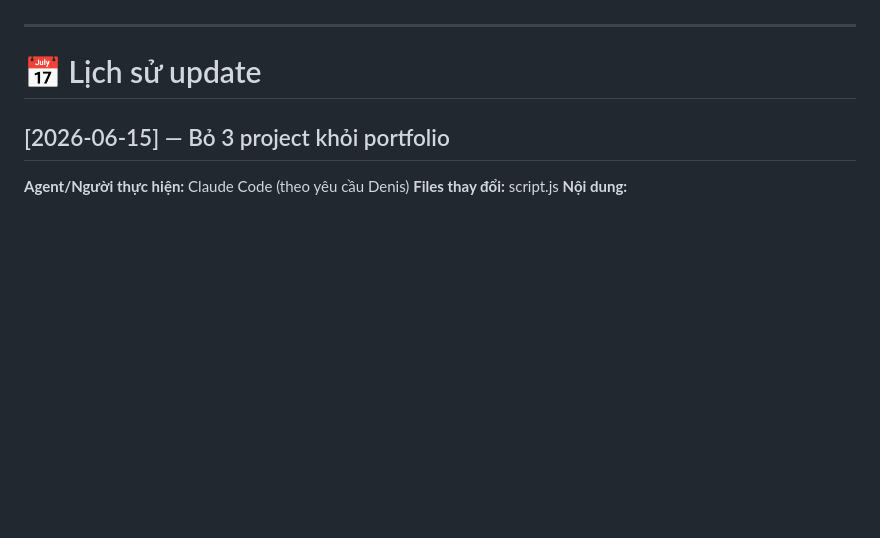
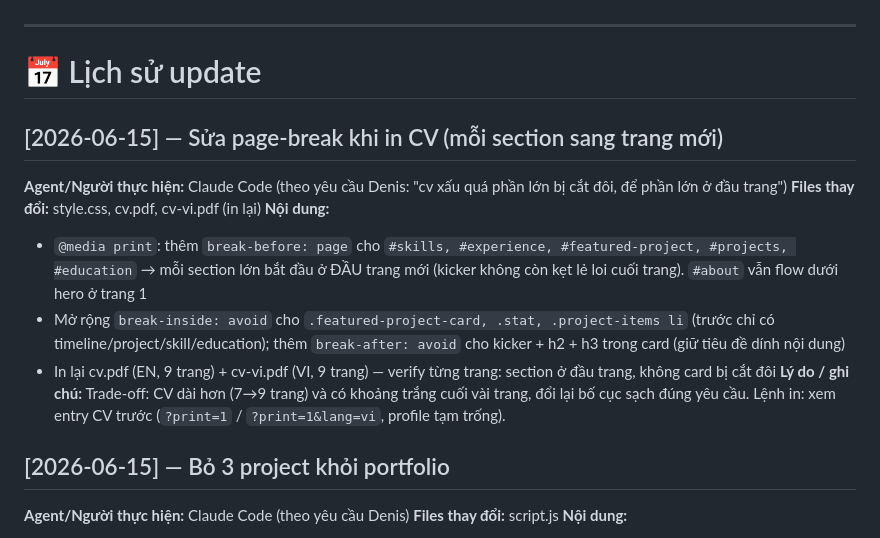
Before and after one commit to Denis-Pham/Denis-portfolio, a Markdown page: CHANGELOG.md, the part around the change. Rendered like a GitHub page; blank space fills up the shorter version.

Commit message:
Log CV pagination fix in CHANGELOG
Co-Authored-By: Claude Opus 4.8 (1M context) <noreply@anthropic.com>

```diff
--- a/CHANGELOG.md
+++ b/CHANGELOG.md
@@ -54,6 +54,15 @@ Xây dựng trang portfolio cá nhân hoàn chỉnh cho **Denis** — KPI Analys
 ---
 
 # 📅 Lịch sử update
+
+## [2026-06-15] — Sửa page-break khi in CV (mỗi section sang trang mới)
+**Agent/Người thực hiện:** Claude Code (theo yêu cầu Denis: "cv xấu quá phần lớn bị cắt đôi, để phần lớn ở đầu trang")
+**Files thay đổi:** style.css, cv.pdf, cv-vi.pdf (in lại)
+**Nội dung:**
+- `@media print`: thêm `break-before: page` cho `#skills, #experience, #featured-project, #projects, #education` → mỗi section lớn bắt đầu ở ĐẦU trang mới (kicker không còn kẹt lẻ loi cuối trang). `#about` vẫn flow dưới hero ở trang 1
+- Mở rộng `break-inside: avoid` cho `.featured-project-card, .stat, .project-items li` (trước chỉ có timeline/project/skill/education); thêm `break-after: avoid` cho kicker + h2 + h3 trong card (giữ tiêu đề dính nội dung)
+- In lại cv.pdf (EN, 9 trang) + cv-vi.pdf (VI, 9 trang) — verify từng trang: section ở đầu trang, không card bị cắt đôi
+**Lý do / ghi chú:** Trade-off: CV dài hơn (7→9 trang) và có khoảng trắng cuối vài trang, đổi lại bố cục sạch đúng yêu cầu. Lệnh in: xem entry CV trước (`?print=1` / `?print=1&lang=vi`, profile tạm trống).
 
 ## [2026-06-15] — Bỏ 3 project khỏi portfolio
 **Agent/Người thực hiện:** Claude Code (theo yêu cầu Denis)
```
